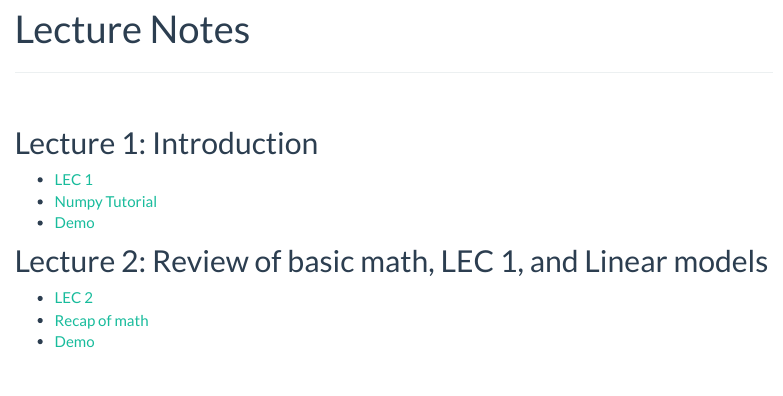
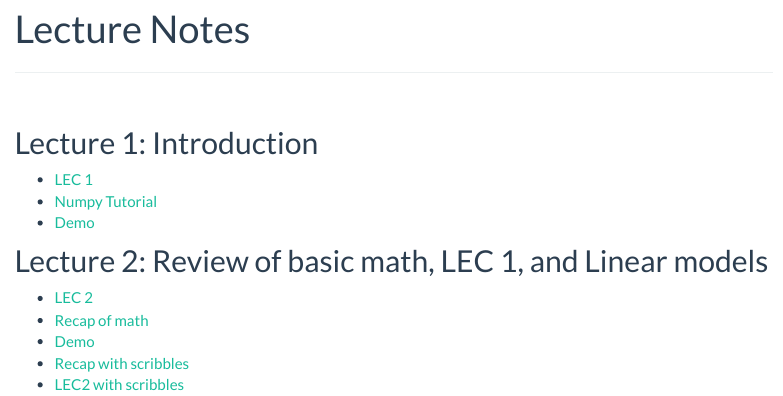
Before and after one commit to J0EYjoey/SML_Summer2025, an R Markdown document (class_docs.Rmd): the page in a window 1100 px wide, from 90 px down. The pictures show the output file class_docs.html that the author committed with the source, opened offline; library style sheets and scripts come from the installed R packages; menus at the side of the page are left out.

Commit message:
upload notes

```diff
--- a/class_docs.Rmd
+++ b/class_docs.Rmd
@@ -31,8 +31,9 @@ knitr::opts_chunk$set(echo = TRUE,warning = F, message = F)
 * [LEC 2](https://drive.google.com/file/d/1oJ_VoaD2M3bTUNHtpCS9qYzFn-wch120/view?usp=sharing)
 * [Recap of math](https://drive.google.com/file/d/1wE6bd-cW_2OIQ8umrqAGf9bK1tsy3nCu/view?usp=sharing)
 * [Demo](https://drive.google.com/file/d/1Qxpm6-1ILLryQsMjwrrx9IdMz9zhhTZU/view?usp=sharing)
+* [Recap with scribbles](https://drive.google.com/file/d/1aRZXY3pgEjO8dgnOoCD7YkbGdMNuX7DW/view?usp=sharing)
+* [LEC2 with scribbles](https://drive.google.com/file/d/1JIX7n1nd3rxkgWKkAxuDayPaI4n7gETu/view?usp=sharing)
 
-<!-- * [Slides with scribbles](https://drive.google.com/file/d/1y55dTsWYrHEl2sHbKRsmHuvuMu43QoU0/view?usp=sharing) -->
 
 <!-- ## Lecture 3: Convergence I -->
 
```
Also changed, not shown: class_docs.html.
